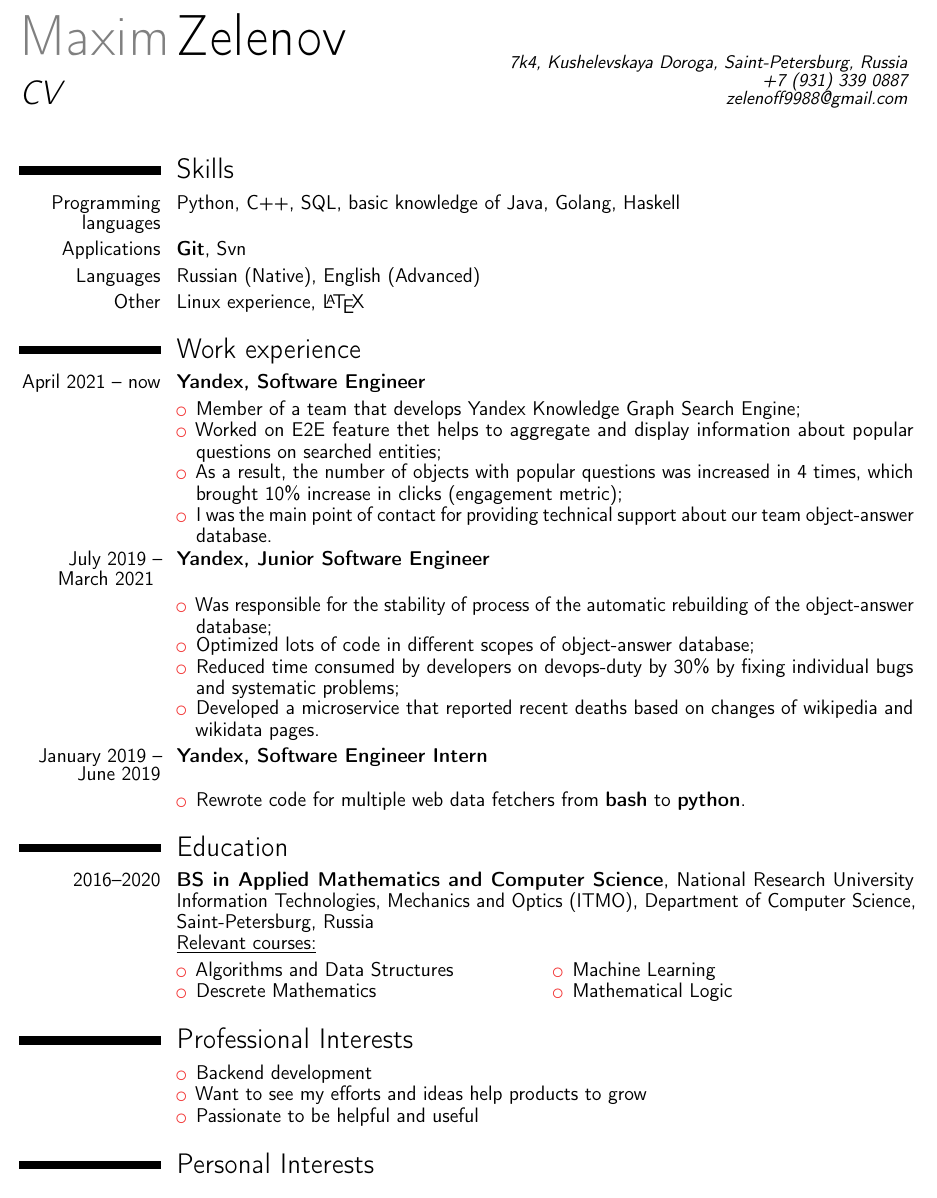
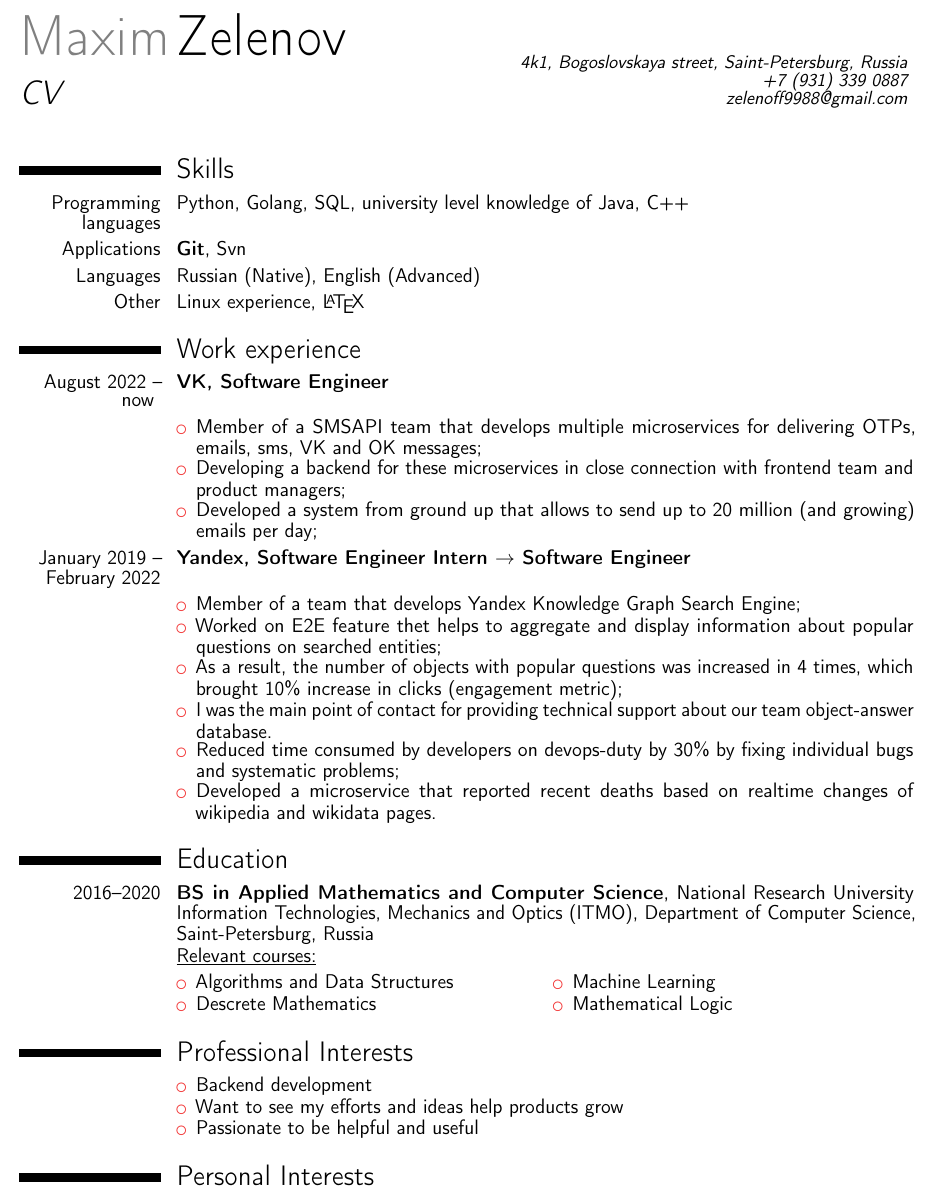
Before and after one commit to Zelenoff4/CV, a LaTeX CV (cv.tex): part of the page, cut so that both start at the same text. Compiled offline with pdfLaTeX.

Commit message:
cv upd 20.11.2023

```diff
--- a/cv.tex
+++ b/cv.tex
@@ -29,7 +29,7 @@
 % personal data
 \firstname{Maxim}
 \familyname{Zelenov}                               % optional, remove / comment the line if not wanted
-\address{}{7k4, Kushelevskaya Doroga, Saint-Petersburg, Russia}{+7~(931)~339~0887} % optional, remove / comment the line if not wanted; the "postcode city" and and "country" arguments can be omitted or provided empty
+\address{}{4k1, Bogoslovskaya street, Saint-Petersburg, Russia}{+7~(931)~339~0887} % optional, remove / comment the line if not wanted; the "postcode city" and and "country" arguments can be omitted or provided empty
               % optional, remove / comment the line if not wanted
 %\phone[fixed]{+2~(345)~678~901}                    % optional, remove / comment the line if not wanted
 %\phone[fax]{+3~(456)~789~012}                      % optional, remove / comment the line if not wanted
@@ -61,18 +61,27 @@
 
 
 \section{Skills}
-\cvitem{Programming languages}{Python, C++, SQL, basic knowledge of Java, Golang, Haskell}
+\cvitem{Programming languages}{Python, Golang, SQL, university level knowledge of Java, C++}
 \cvitem{Applications}{ \href{https://github.com/Zelenoff4}{\textbf{Git}}, Svn}
 \cvitem{Languages}{Russian (Native), English (Advanced)}
 \cvitem{Other}{Linux experience, \LaTeX}
 
 \section{Work experience}
 
-
-\cvitem{April 2021 -- now}{
-    \textbf{Yandex, Software Engineer}
+\cvitem{August 2022 -- now }{
+    \textbf{VK, Software Engineer}
 }
-
+\begin{cvcolumns}
+\cvcolumn{}{
+    \begin{itemize}
+	\item Member of a SMSAPI team that develops multiple microservices for delivering OTPs, emails, sms, VK and OK messages;
+	\item Developing a backend for these microservices in close connection with frontend team and product managers;
+	\item Developed a system from ground up that allows to send up to 20 million (and growing) emails per day;
+    \end{itemize}
+}\end{cvcolumns}
+\cvitem{January 2019 -- February 2022}{
+    \textbf{Yandex, Software Engineer Intern $\rightarrow$ Software Engineer}
+}
 \begin{cvcolumns}
 \cvcolumn{}{
     \begin{itemize}
@@ -80,32 +89,8 @@
 	\item Worked on E2E feature thet helps to aggregate and display information about popular questions on searched entities;
 	\item As a result, the number of objects with popular questions was increased in 4 times, which brought 10\% increase in clicks (engagement metric);
 	\item I was the main point of contact for providing technical support about our team object-answer database.
-    \end{itemize}
-}\end{cvcolumns}
-
-
-\cvitem{July 2019 -- March 2021 }{
-    \textbf{Yandex, Junior Software Engineer}
-}
-
-\begin{cvcolumns}
-\cvcolumn{}{
-    \begin{itemize}
-	\item Was responsible for the stability of process of the automatic rebuilding of the object-answer database;
-	\item Optimized lots of code in different scopes of object-answer database;
 	\item Reduced time consumed by developers on devops-duty by 30\% by fixing individual bugs and systematic problems;
-	\item Developed a microservice that reported recent deaths based on changes of wikipedia and wikidata pages.
-    \end{itemize}
-}\end{cvcolumns}
-
-\cvitem{January 2019 -- June 2019}{
-    \textbf{Yandex, Software Engineer Intern}
-}
-
-\begin{cvcolumns}
-\cvcolumn{}{
-    \begin{itemize}
-        \item Rewrote code for multiple web data fetchers from \textbf {bash} to \textbf {python}.
+	\item Developed a microservice that reported recent deaths based on realtime changes of wikipedia and wikidata pages.
     \end{itemize}
 }\end{cvcolumns}
 
@@ -136,7 +121,7 @@
     \cvcolumn{}{
         \begin{itemize}
             \item Backend development
-	 \item Want to see my efforts and ideas help products to grow
+	 \item Want to see my efforts and ideas help products grow
             \item Passionate to be helpful and useful
         \end{itemize}
     }
```
Also changed, not shown: cv.pdf (added).
